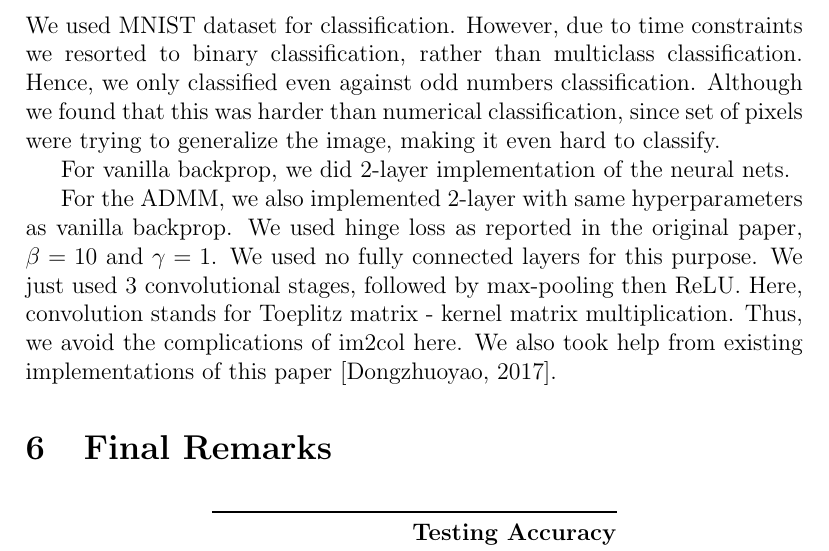
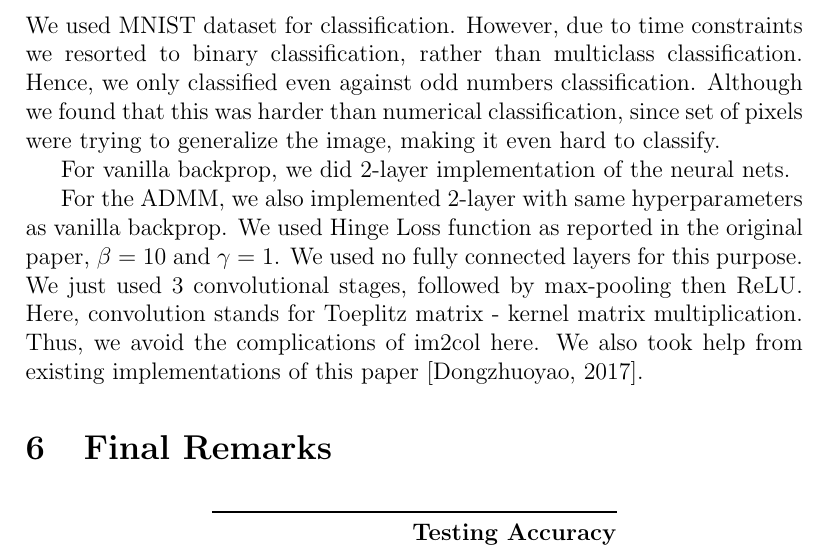
Before and after one commit to pranav-ust/admm, a LaTeX paper (report/report.tex): part of page 3 of 4, cut so that both start at the same text. Compiled offline with pdfLaTeX.

Commit message:
Update report.tex

```diff
--- a/report/report.tex
+++ b/report/report.tex
@@ -81,7 +81,7 @@ Although we found that this was harder than numerical classification, since set
 For vanilla backprop, we did 2-layer implementation of the neural nets.
 
 For the ADMM, we also implemented 2-layer with same hyperparameters as vanilla backprop.
-We used hinge loss as reported in the original paper, $\beta = 10$ and $\gamma = 1$.
+We used Hinge Loss function as reported in the original paper, $\beta = 10$ and $\gamma = 1$.
 We used no fully connected layers for this purpose.
 We just used 3 convolutional stages, followed by max-pooling then ReLU.
 Here, convolution stands for Toeplitz matrix - kernel matrix multiplication.
```
